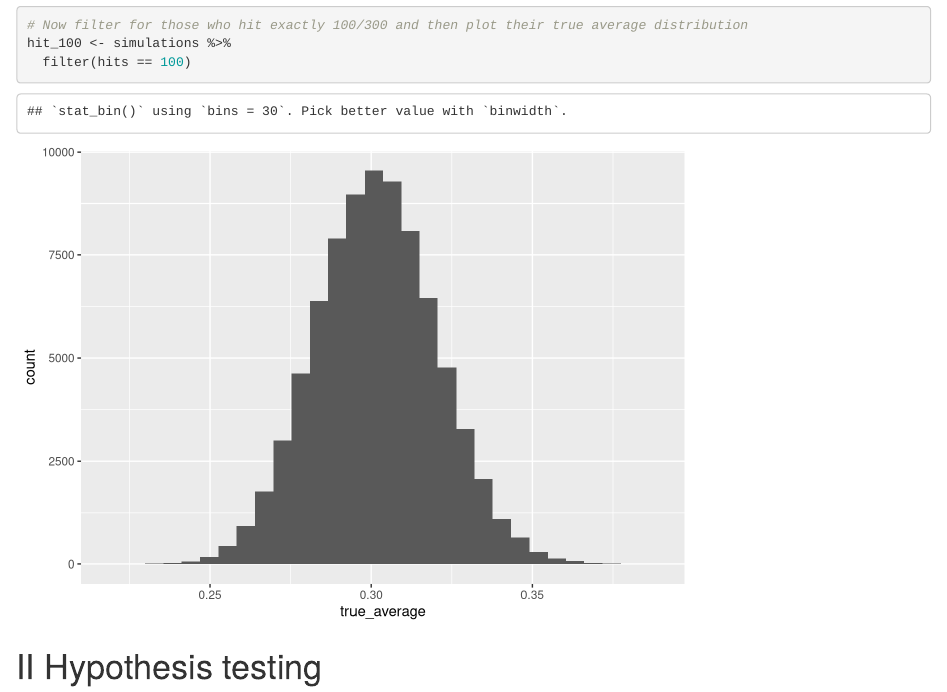
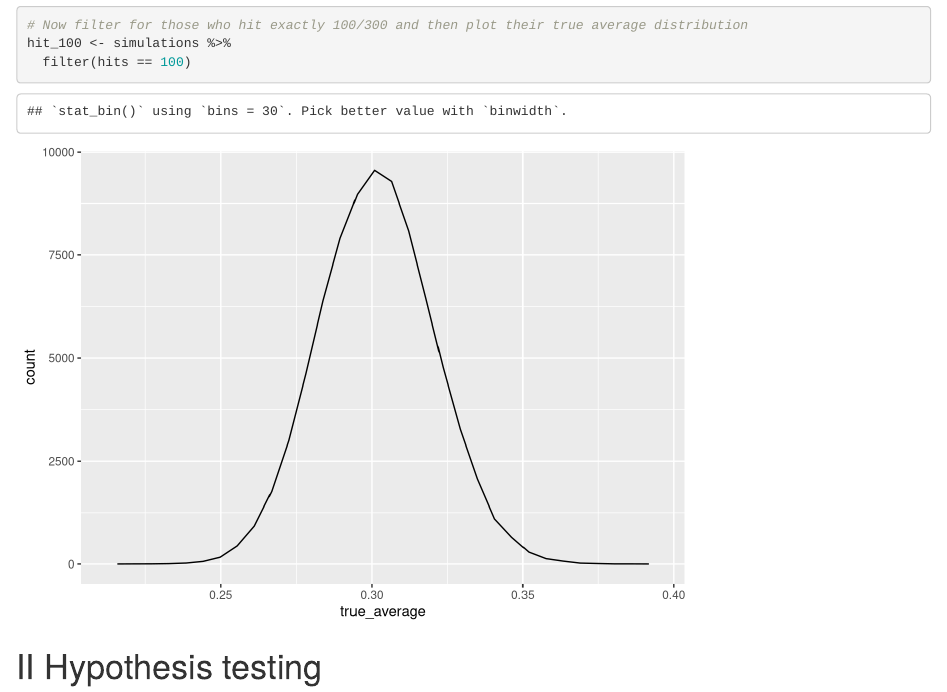
Before and after one commit to peteratemarsys/empirical-bayes, an R Markdown document (notes.rmd): the page in a window 1100 px wide, from 2610 px down. Rendered offline with R 4.5, knitr and Pandoc, with nearby package versions; code that draws random numbers runs with fixed seeds of ours.

Commit message:
tiny change to check credentials

````diff
--- a/notes.rmd
+++ b/notes.rmd
@@ -84,7 +84,7 @@ hit_100 <- simulations %>%
 
 ```{r "hit-100-plot", echo=FALSE, warning=FALSE}
 ggplot(hit_100, aes(true_average)) +
-    geom_histogram()
+  geom_freqpoly()
 ```
 
 
````
